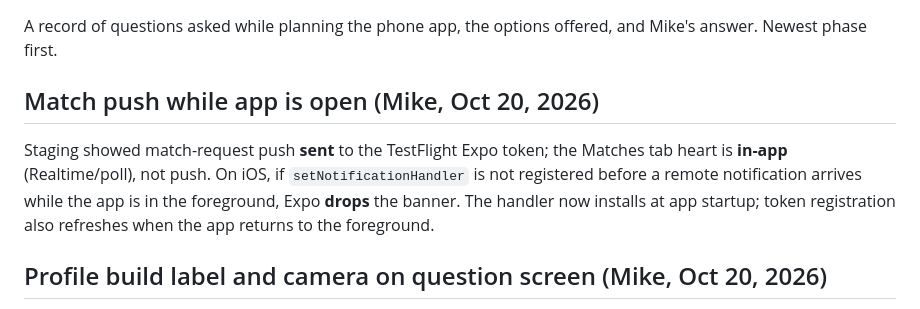
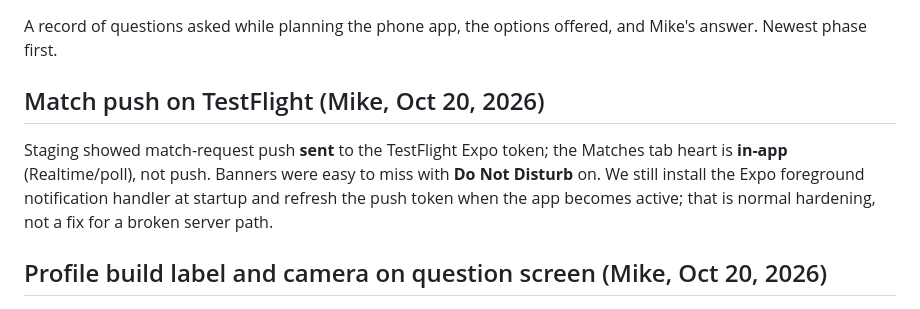
Before and after one commit to mcsommers/catsordogs, a Markdown page: docs/mobile-questions.md, the part around the change. Rendered like a GitHub page.

Commit message:
Clarify TestFlight push UAT: DND hid banners; hardening stays.
Co-authored-by: Cursor <cursoragent@cursor.com>

```diff
--- a/docs/mobile-questions.md
+++ b/docs/mobile-questions.md
@@ -3,9 +3,9 @@
 A record of questions asked while planning the phone app, the options offered,
 and Mike's answer. Newest phase first.
 
-## Match push while app is open (Mike, Oct 20, 2026)
+## Match push on TestFlight (Mike, Oct 20, 2026)
 
-Staging showed match-request push **sent** to the TestFlight Expo token; the Matches tab heart is **in-app** (Realtime/poll), not push. On iOS, if `setNotificationHandler` is not registered before a remote notification arrives while the app is in the foreground, Expo **drops** the banner. The handler now installs at app startup; token registration also refreshes when the app returns to the foreground.
+Staging showed match-request push **sent** to the TestFlight Expo token; the Matches tab heart is **in-app** (Realtime/poll), not push. Banners were easy to miss with **Do Not Disturb** on. We still install the Expo foreground notification handler at startup and refresh the push token when the app becomes active; that is normal hardening, not a fix for a broken server path.
 
 ## Profile build label and camera on question screen (Mike, Oct 20, 2026)
 
```
